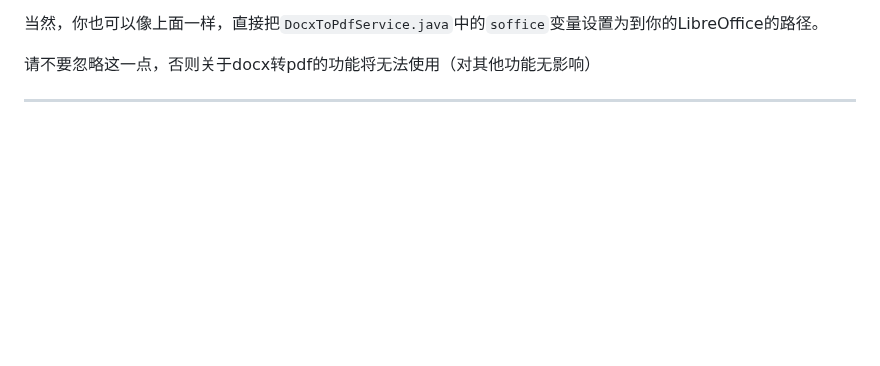
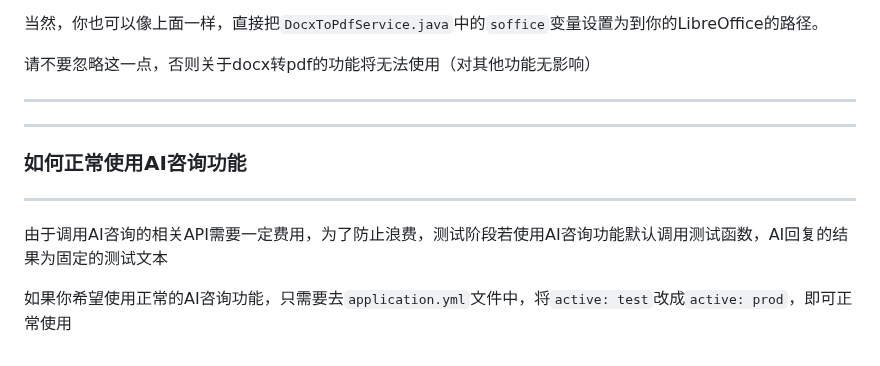
Before and after one commit to milk2715093695/Sub-Health-Management-System, a Markdown page: README.md, the part around the change. Rendered like a GitHub page; blank space fills up the shorter version.

```diff
--- a/README.md
+++ b/README.md
@@ -95,3 +95,13 @@ spring:
 请不要忽略这一点，否则关于docx转pdf的功能将无法使用（对其他功能无影响）
 
 ---
+
+---
+
+### 如何正常使用AI咨询功能
+
+---
+
+由于调用AI咨询的相关API需要一定费用，为了防止浪费，测试阶段若使用AI咨询功能默认调用测试函数，AI回复的结果为固定的测试文本
+
+如果你希望使用正常的AI咨询功能，只需要去`application.yml`文件中，将`active: test`改成`active: prod`，即可正常使用
```
